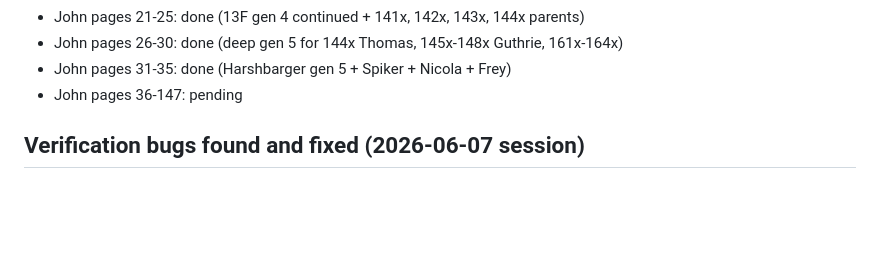
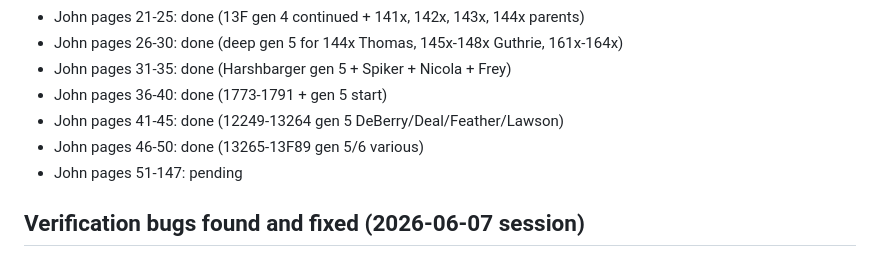
Before and after one commit to willdeberry/family.sudoservers.com, a Markdown page: STATUS.md, the part around the change. Drawn GitHub-style; blank space fills up the shorter version.

Commit message:
Update STATUS.md: John PDF 50/147 done (34%)

```diff
--- a/STATUS.md
+++ b/STATUS.md
@@ -25,7 +25,10 @@ parent's children list provides clean basic data.
 - John pages 21-25: done (13F gen 4 continued + 141x, 142x, 143x, 144x parents)
 - John pages 26-30: done (deep gen 5 for 144x Thomas, 145x-148x Guthrie, 161x-164x)
 - John pages 31-35: done (Harshbarger gen 5 + Spiker + Nicola + Frey)
-- John pages 36-147: pending
+- John pages 36-40: done (1773-1791 + gen 5 start)
+- John pages 41-45: done (12249-13264 gen 5 DeBerry/Deal/Feather/Lawson)
+- John pages 46-50: done (13265-13F89 gen 5/6 various)
+- John pages 51-147: pending
 
 ## Verification bugs found and fixed (2026-06-07 session)
 
```
